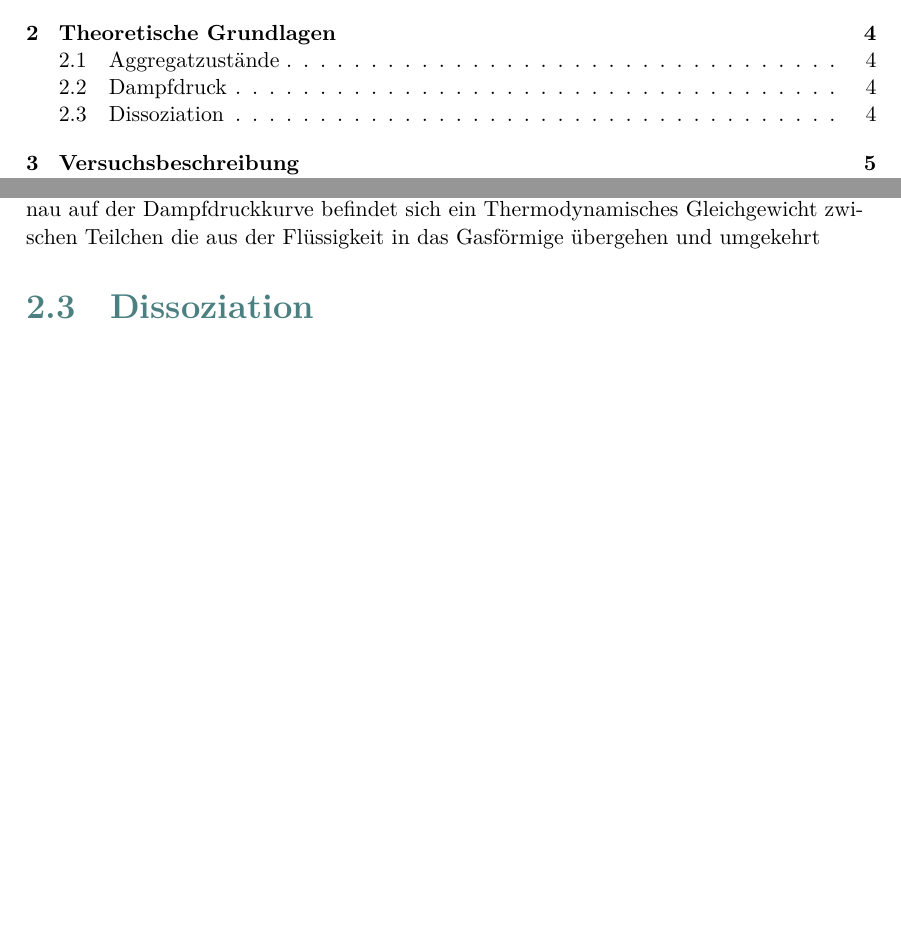
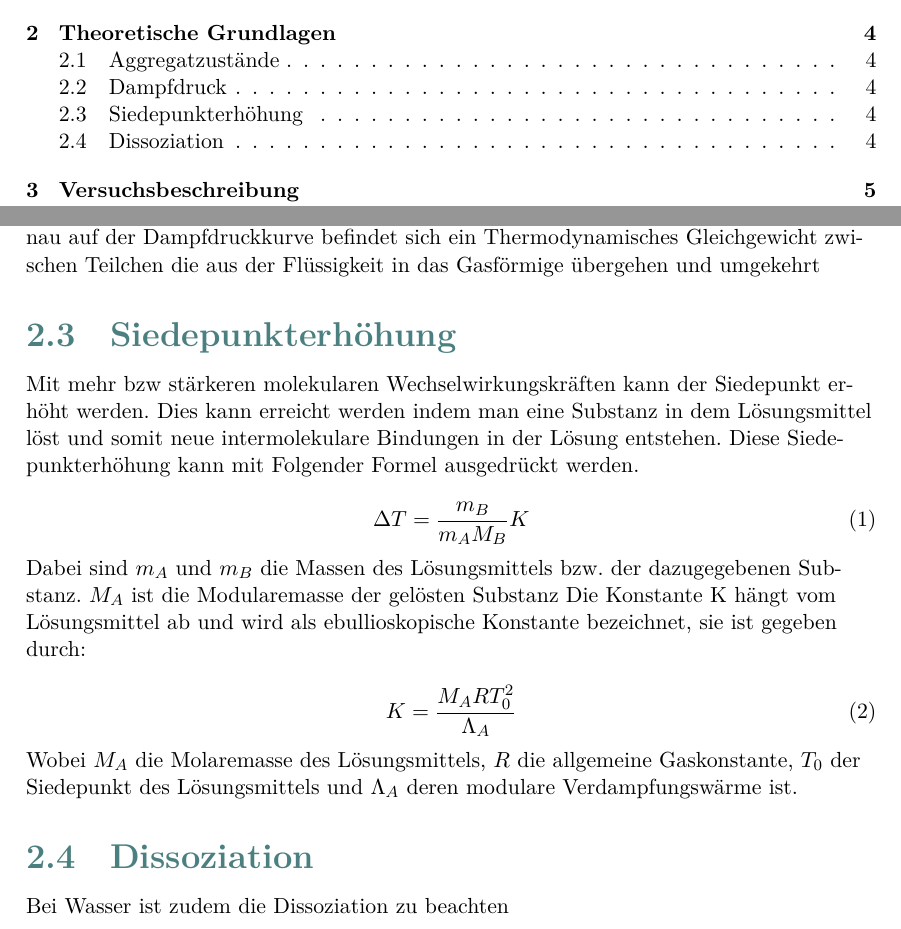
Before and after one commit to halloda04/Versuch-W2-, a LaTeX document (w2/Titelblatt.tex, which reads w2/Theorie.tex): two parts of pages 2 and 4 of 9, joined at a grey line, cut so that both start at the same text, the shorter picture padded with empty space. Compiled offline with XeLaTeX.

Commit message:
siedepukerh.

```diff
--- a/w2/Theorie.tex
+++ b/w2/Theorie.tex
@@ -26,4 +26,25 @@ in das Gasförmige. Genau auf der Dampfdruckkurve befindet
 sich ein Thermodynamisches Gleichgewicht zwischen Teilchen
 die aus der Flüssigkeit in das Gasförmige übergehen und
 umgekehrt
+\subsection{Siedepunkterhöhung}
+Mit mehr bzw stärkeren molekularen Wechselwirkungskräften kann der Siedepunkt erhöht werden. Dies kann erreicht werden indem man
+eine Substanz in dem Lösungsmittel löst und somit neue intermolekulare Bindungen in der Lösung entstehen. Diese Siedepunkterhöhung
+kann mit Folgender Formel ausgedrückt werden.
+
+\begin{equation}
+    \Delta T = \frac{m_B}{m_A M_B}K
+\end{equation}
+
+Dabei sind $m_A$ und $m_B$ die Massen des Lösungsmittels bzw. der dazugegebenen Substanz. $M_A$ ist die Modularemasse der gelösten Substanz Die Konstante K hängt vom Lösungsmittel ab und wird als
+ebullioskopische Konstante bezeichnet, sie ist gegeben durch:
+
+\begin{equation}
+    K = \frac{M_A R T_0^2}{\Lambda_A}
+\end{equation}
+
+Wobei $M_A$ die Molaremasse des Lösungsmittels, $R$ die allgemeine Gaskonstante, $T_0$
+der Siedepunkt des Lösungsmittels und $\Lambda_A$ deren modulare Verdampfungswärme ist.
+
 \subsection{Dissoziation}
+
+Bei Wasser ist zudem die Dissoziation zu beachten
```
